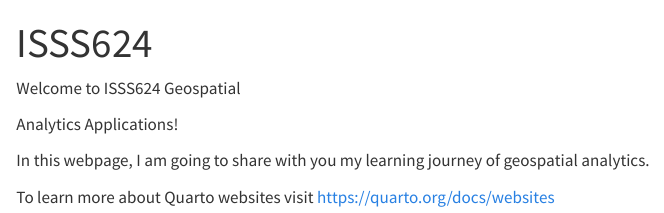
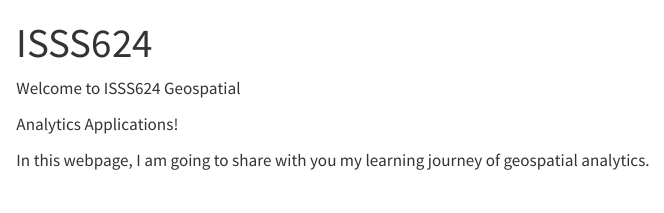
Before and after one commit to chenfx91/ISSS624, a Quarto document (index.qmd): the page in a window 1100 px wide, from its top. Rendered offline with R 4.5, knitr and Pandoc in place of Quarto, with nearby package versions.

Commit message:
commit on cover page

```diff
--- a/index.qmd
+++ b/index.qmd
@@ -7,5 +7,3 @@ Welcome to ISSS624 Geospatial
 Analytics Applications!
 
 In this webpage, I am going to share with you my learning journey of geospatial analytics.
-
-To learn more about Quarto websites visit <https://quarto.org/docs/websites>
```
Also changed, not shown: .quarto/idx/index.qmd.json, 3 other files.
